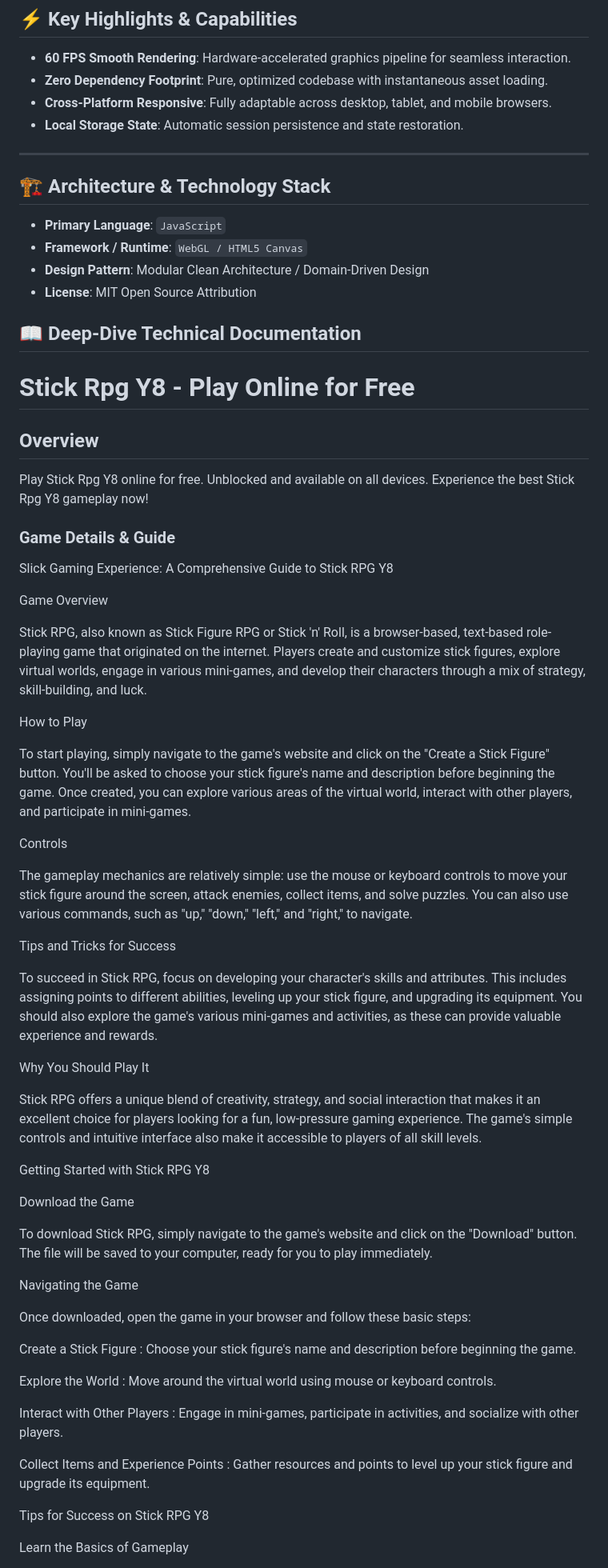
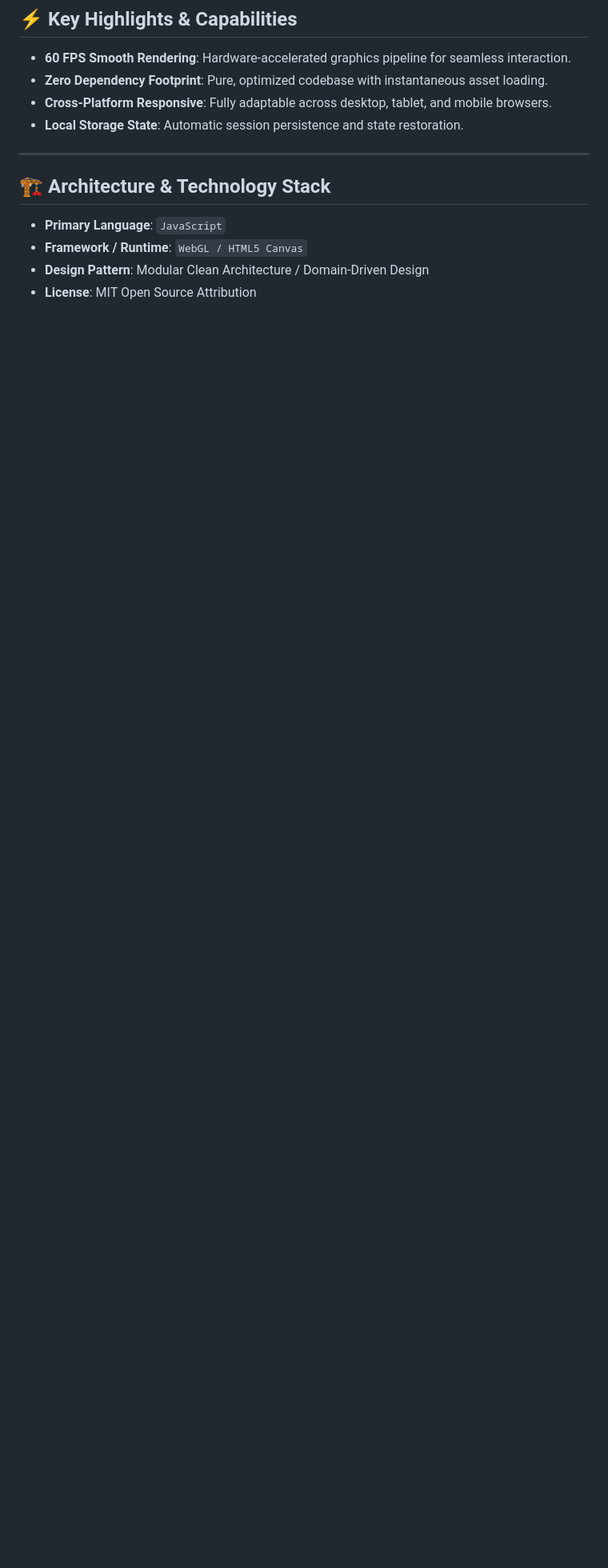
Before and after one commit to hsinidev/stick-rpg-y8, a Markdown page: README.md, the part around one of its changes. Shown at 80% size. Drawn GitHub-style; blank space fills up the shorter version.

```diff
--- a/README.md
+++ b/README.md
@@ -25,6 +29,7 @@
 - **Local Storage State**: Automatic session persistence and state restoration.
 
 ---
+
 ## 🏗️ Architecture & Technology Stack
 
 - **Primary Language**: `JavaScript`
@@ -32,95 +37,3 @@
 - **Design Pattern**: Modular Clean Architecture / Domain-Driven Design
 - **License**: MIT Open Source Attribution
 
-## 📖 Deep-Dive Technical Documentation
-
-# Stick Rpg Y8 - Play Online for Free
-
-## Overview
-Play Stick Rpg Y8 online for free. Unblocked and available on all devices. Experience the best Stick Rpg Y8 gameplay now!
-
-### Game Details & Guide
-Slick Gaming Experience: A Comprehensive Guide to Stick RPG Y8
-
-
-
-Game Overview
-
-
-Stick RPG, also known as Stick Figure RPG or Stick 'n' Roll, is a browser-based, text-based role-playing game that originated on the internet. Players create and customize stick figures, explore virtual worlds, engage in various mini-games, and develop their characters through a mix of strategy, skill-building, and luck.
-
-
-
-How to Play
-
-
-To start playing, simply navigate to the game's website and click on the "Create a Stick Figure" button. You'll be asked to choose your stick figure's name and description before beginning the game. Once created, you can explore various areas of the virtual world, interact with other players, and participate in mini-games.
-
-
-Controls
-
-
-The gameplay mechanics are relatively simple: use the mouse or keyboard controls to move your stick figure around the screen, attack enemies, collect items, and solve puzzles. You can also use various commands, such as "up," "down," "left," and "right," to navigate.
-
-
-
-Tips and Tricks for Success
-
-
-To succeed in Stick RPG, focus on developing your character's skills and attributes. This includes assigning points to different abilities, leveling up your stick figure, and upgrading its equipment. You should also explore the game's various mini-games and activities, as these can provide valuable experience and rewards.
-
-
-Why You Should Play It
-
-
-Stick RPG offers a unique blend of creativity, strategy, and social interaction that makes it an excellent choice for players looking for a fun, low-pressure gaming experience. The game's simple controls and intuitive interface also make it accessible to players of all skill levels.
-
-
-Getting Started with Stick RPG Y8
-
-
-
-Download the Game
-
-
-To download Stick RPG, simply navigate to the game's website and click on the "Download" button. The file will be saved to your computer, ready for you to play immediately.
-
-
-Navigating the Game
-
-
-Once downloaded, open the game in your browser and follow these basic steps:
-
-
-
-
-
-Create a Stick Figure
-: Choose your stick figure's name and description before beginning the game.
-
-
-
-Explore the World
-: Move around the virtual world using mouse or keyboard controls.
-
-
-
-Interact with Other Players
-: Engage in mini-games, participate in activities, and socialize with other players.
-
-
-
-Collect Items and Experience Points
-: Gather resources and points to level up your stick figure and upgrade its equipment.
-
-
-
-
-
-Tips for Success on Stick RPG Y8
-
-
-
-Learn the Basics of Gameplay
-
-
```
Also changed, not shown: other parts of README.md (+13 -51 lines).
